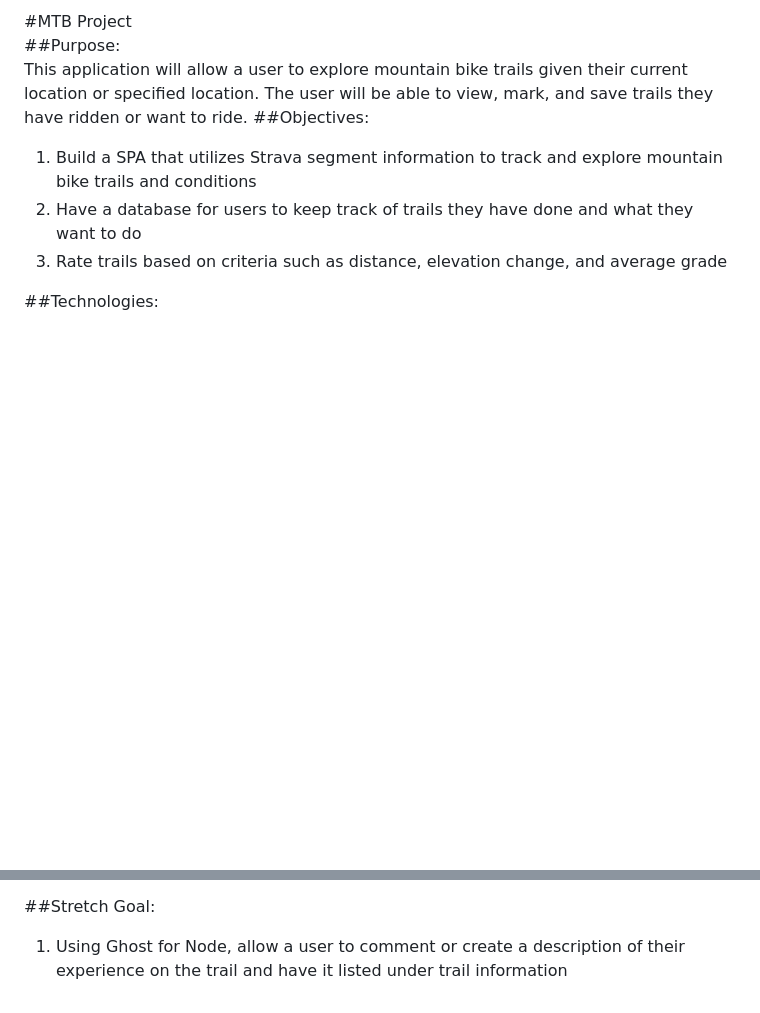
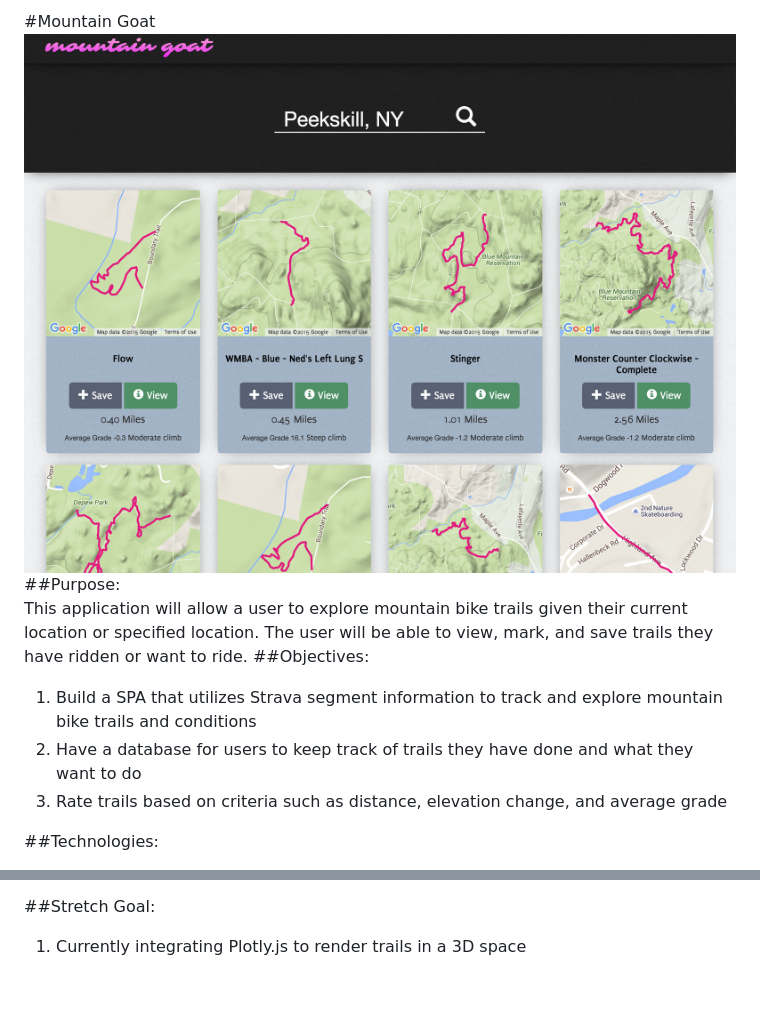
Before and after one commit to ErikAbrahamson/mountain-goat, a Markdown page: README.md, 2 parts joined by grey strips. GitHub-like rendering; pictures changed too: screen.jpg (added); blank space fills up the shorter version.

```diff
--- a/README.md
+++ b/README.md
@@ -1,4 +1,5 @@
-#MTB Project
+#Mountain Goat
+![](screen.jpg)
 ##Purpose:
 This application will allow a user to explore mountain bike trails given their current location or specified location. The user will be able to view, mark, and save trails they have ridden or want to ride.
 ##Objectives:
@@ -16,4 +17,4 @@ This application will allow a user to explore mountain bike trails given their c
 1. Strava API v3 - trail data
 
 ##Stretch Goal:
-1. Using Ghost for Node, allow a user to comment or create a description of their experience on the trail and have it listed under trail information
+1. Currently integrating Plotly.js to render trails in a 3D space
```
